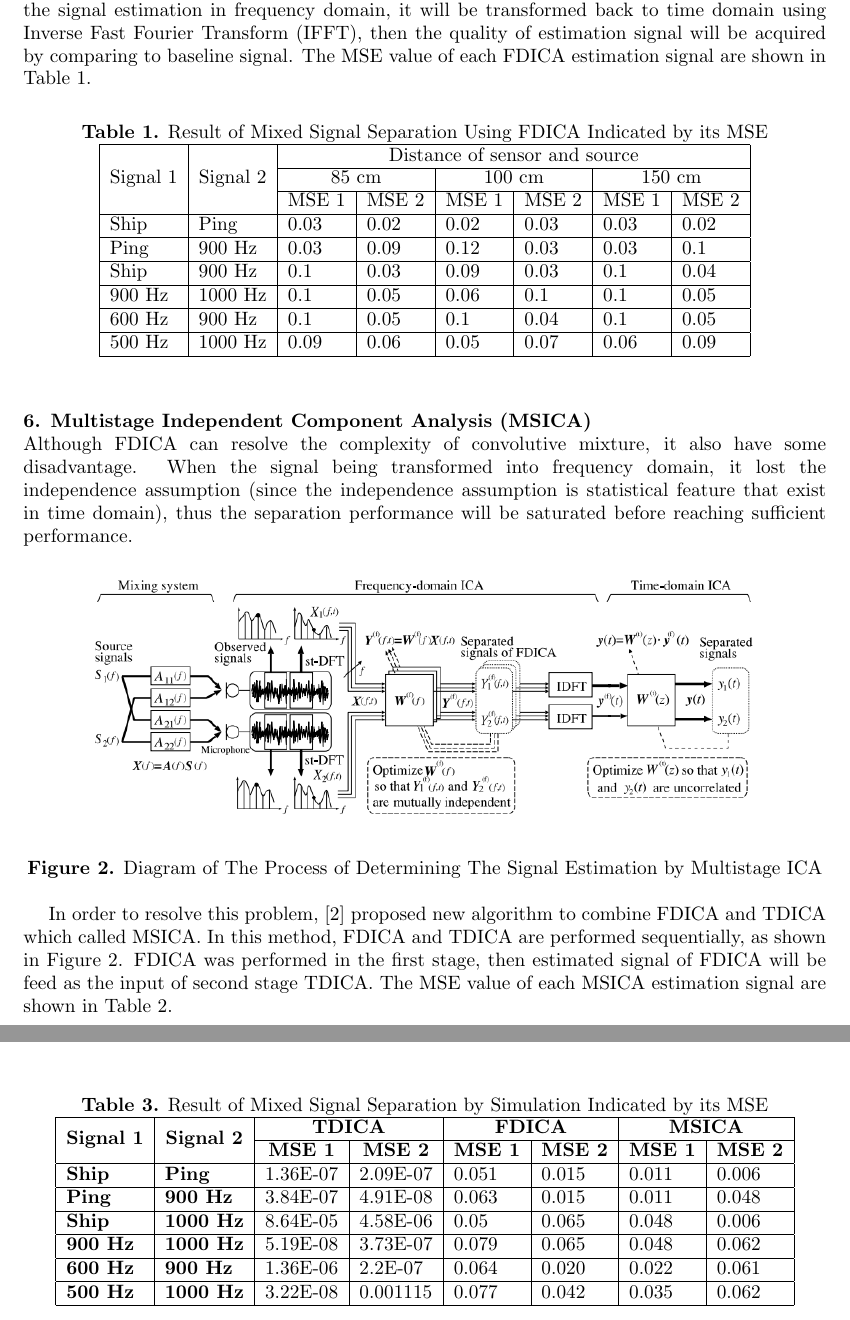
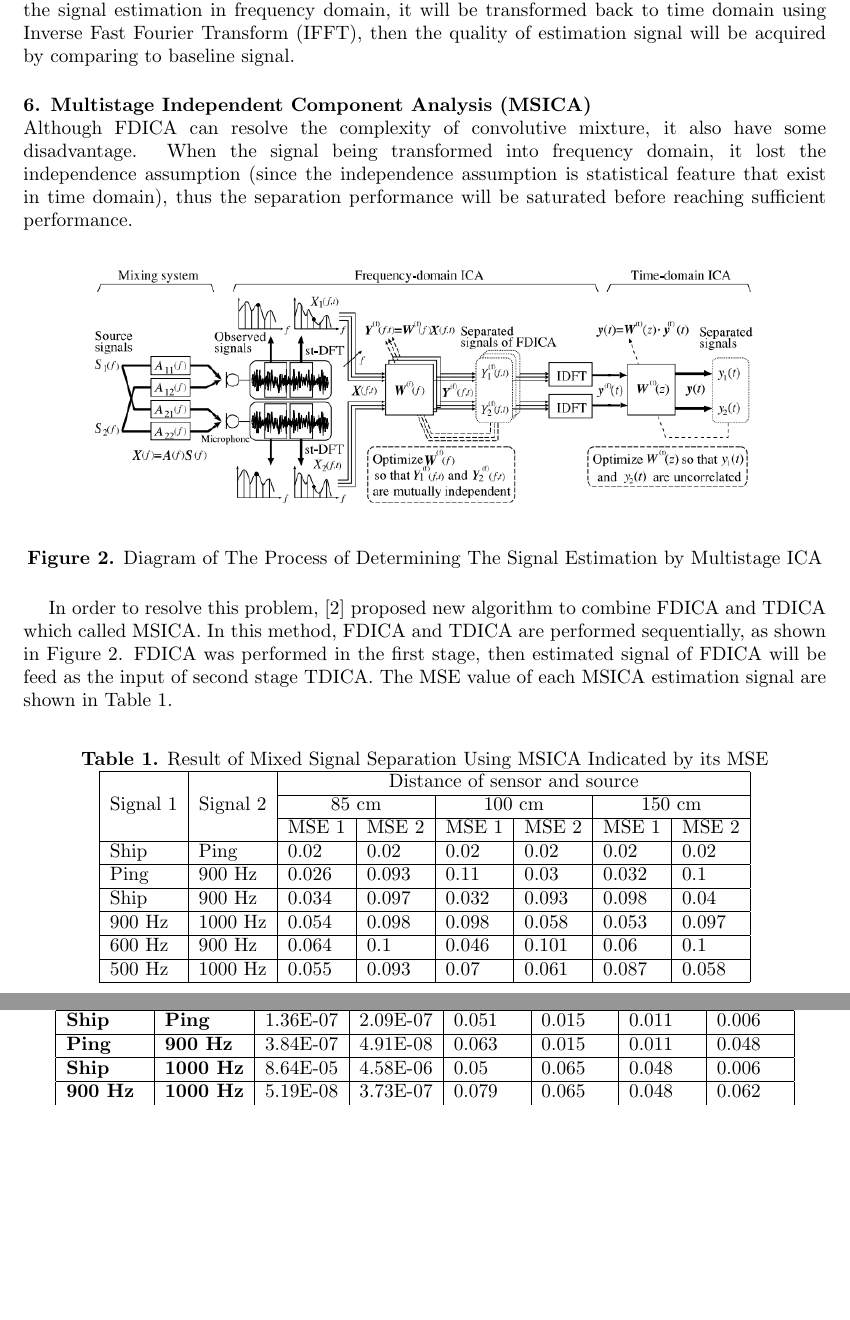
Before and after one commit to miftanurfarid/recav2017, a LaTeX document (LaTeXTemplates/RECAV-Juniarga.tex): two parts of pages 5 and 7 of 8 before the commit and two parts of pages 5 and 6 of 7 after it, joined at a grey line, cut so that both start at the same text, the shorter picture padded with empty space. Compiled offline with pdfLaTeX.

Commit message:
hapus tabel mse hasil fdica

```diff
--- a/LaTeXTemplates/RECAV-Juniarga.tex
+++ b/LaTeXTemplates/RECAV-Juniarga.tex
@@ -161,27 +161,25 @@ In order to simplify the calculation process, \cite{6} proposed to tansforming t
 X(f)=A(f)S(f)
 \end{equation}
 
-In this paper this is achieved by performing ICA after signal being transformed in frequency domain using Fast Fourier Transform (FFT) algorithm. After demixing matrix estimated so does the signal estimation in frequency domain, it will be transformed back to time domain using Inverse Fast Fourier Transform (IFFT), then the quality of estimation signal will be acquired by comparing to baseline signal. The MSE value of each FDICA estimation signal are shown in Table \ref{table:msefdica}.
+In this paper this is achieved by performing ICA after signal being transformed in frequency domain using Fast Fourier Transform (FFT) algorithm. After demixing matrix estimated so does the signal estimation in frequency domain, it will be transformed back to time domain using Inverse Fast Fourier Transform (IFFT), then the quality of estimation signal will be acquired by comparing to baseline signal.
 
-%\begin{comment}
-\begin{table}[h]
-\centering
-\caption{Result of Mixed Signal Separation Using FDICA Indicated by its MSE}
-\label{table:msefdica}
-\begin{tabular}{|l|l|l|l|l|l|l|l|}
-\hline
-\multicolumn{1}{|c|}{\multirow{3}{*}{Signal 1}} & \multicolumn{1}{c|}{\multirow{3}{*}{Signal 2}} & \multicolumn{6}{c|}{Distance of sensor and source}                                                                                                                          \\ \cline{3-8}
-\multicolumn{1}{|c|}{}                          & \multicolumn{1}{c|}{}                          & \multicolumn{2}{c|}{85 cm}                              & \multicolumn{2}{c|}{100 cm}                             & \multicolumn{2}{c|}{150 cm}                             \\ \cline{3-8}
-\multicolumn{1}{|c|}{}                          & \multicolumn{1}{c|}{}                          & \multicolumn{1}{c|}{MSE 1} & \multicolumn{1}{c|}{MSE 2} & \multicolumn{1}{c|}{MSE 1} & \multicolumn{1}{c|}{MSE 2} & \multicolumn{1}{c|}{MSE 1} & \multicolumn{1}{c|}{MSE 2} \\ \hline
-Ship                                            & Ping                                           & 0.03                       & 0.02                       & 0.02                       & 0.03                       & 0.03                       & 0.02                       \\ \hline
-Ping                                            & 900 Hz                                         & 0.03                       & 0.09                       & 0.12                       & 0.03                       & 0.03                       & 0.1                        \\ \hline
-Ship                                            & 900 Hz                                         & 0.1                        & 0.03                       & 0.09                       & 0.03                       & 0.1                        & 0.04                       \\ \hline
-900 Hz                                          & 1000 Hz                                        & 0.1                        & 0.05                       & 0.06                       & 0.1                        & 0.1                        & 0.05                       \\ \hline
-600 Hz                                          & 900 Hz                                         & 0.1                        & 0.05                       & 0.1                        & 0.04                       & 0.1                        & 0.05                       \\ \hline
-500 Hz                                          & 1000 Hz                                        & 0.09                       & 0.06                       & 0.05                       & 0.07                       & 0.06                       & 0.09                       \\ \hline
-\end{tabular}
-\end{table}
-%\end{comment}
+% \begin{table}[h]
+% \centering
+% \caption{Result of Mixed Signal Separation Using FDICA Indicated by its MSE}
+% \label{table:msefdica}
+% \begin{tabular}{|l|l|l|l|l|l|l|l|}
+% \hline
+% \multicolumn{1}{|c|}{\multirow{3}{*}{Signal 1}} & \multicolumn{1}{c|}{\multirow{3}{*}{Signal 2}} & \multicolumn{6}{c|}{Distance of sensor and source}                                                                                                                          \\ \cline{3-8}
+% \multicolumn{1}{|c|}{}                          & \multicolumn{1}{c|}{}                          & \multicolumn{2}{c|}{85 cm}                              & \multicolumn{2}{c|}{100 cm}                             & \multicolumn{2}{c|}{150 cm}                             \\ \cline{3-8}
+% \multicolumn{1}{|c|}{}                          & \multicolumn{1}{c|}{}                          & \multicolumn{1}{c|}{MSE 1} & \multicolumn{1}{c|}{MSE 2} & \multicolumn{1}{c|}{MSE 1} & \multicolumn{1}{c|}{MSE 2} & \multicolumn{1}{c|}{MSE 1} & \multicolumn{1}{c|}{MSE 2} \\ \hline
+% Ship                                            & Ping                                           & 0.03                       & 0.02                       & 0.02                       & 0.03                       & 0.03                       & 0.02                       \\ \hline
+% Ping                                            & 900 Hz                                         & 0.03                       & 0.09                       & 0.12                       & 0.03                       & 0.03                       & 0.1                        \\ \hline
+% Ship                                            & 900 Hz                                         & 0.1                        & 0.03                       & 0.09                       & 0.03                       & 0.1                        & 0.04                       \\ \hline
+% 900 Hz                                          & 1000 Hz                                        & 0.1                        & 0.05                       & 0.06                       & 0.1                        & 0.1                        & 0.05                       \\ \hline
+% 600 Hz                                          & 900 Hz                                         & 0.1                        & 0.05                       & 0.1                        & 0.04                       & 0.1                        & 0.05                       \\ \hline
+% 500 Hz                                          & 1000 Hz                                        & 0.09                       & 0.06                       & 0.05                       & 0.07                       & 0.06                       & 0.09                       \\ \hline
+% \end{tabular}
+% \end{table}
 
 \section{Multistage Independent Component Analysis (MSICA)}
 Although FDICA can resolve the complexity of convolutive mixture, it also have some disadvantage. When the signal being transformed into frequency domain, it lost the independence assumption (since the independence assumption is statistical feature that exist in time domain), thus the separation performance will be saturated before reaching sufficient performance.
```
